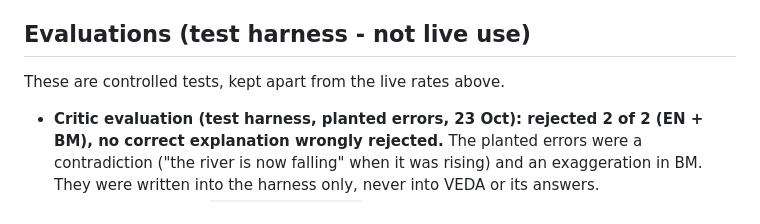
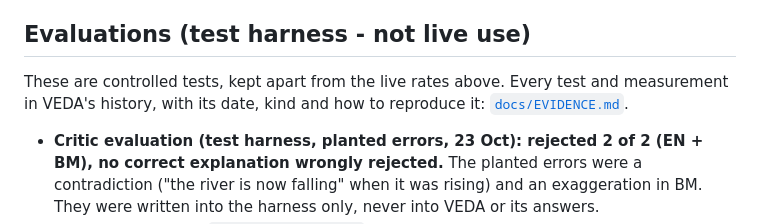
Before and after one commit to vedacool/veda-flood-kelantan, a Markdown page: README.md, the part around the change. Drawn GitHub-style.

```diff
--- a/README.md
+++ b/README.md
@@ -187,7 +187,8 @@ unmodified) and certifi (MPL-2.0).
   question.
 
 ## Evaluations (test harness - not live use)
-These are controlled tests, kept apart from the live rates above.
+These are controlled tests, kept apart from the live rates above. Every test and measurement in VEDA's history, with
+its date, kind and how to reproduce it: [`docs/EVIDENCE.md`](docs/EVIDENCE.md).
 - **Critic evaluation (test harness, planted errors, 23 Oct): rejected 2 of 2 (EN + BM), no correct explanation
   wrongly rejected.** The planted errors were a contradiction ("the river is now falling" when it was rising) and an
   exaggeration in BM. They were written into the harness only, never into VEDA or its answers.
```
Also changed, not shown: docs/EVIDENCE.md (added, +62 -0 lines).
